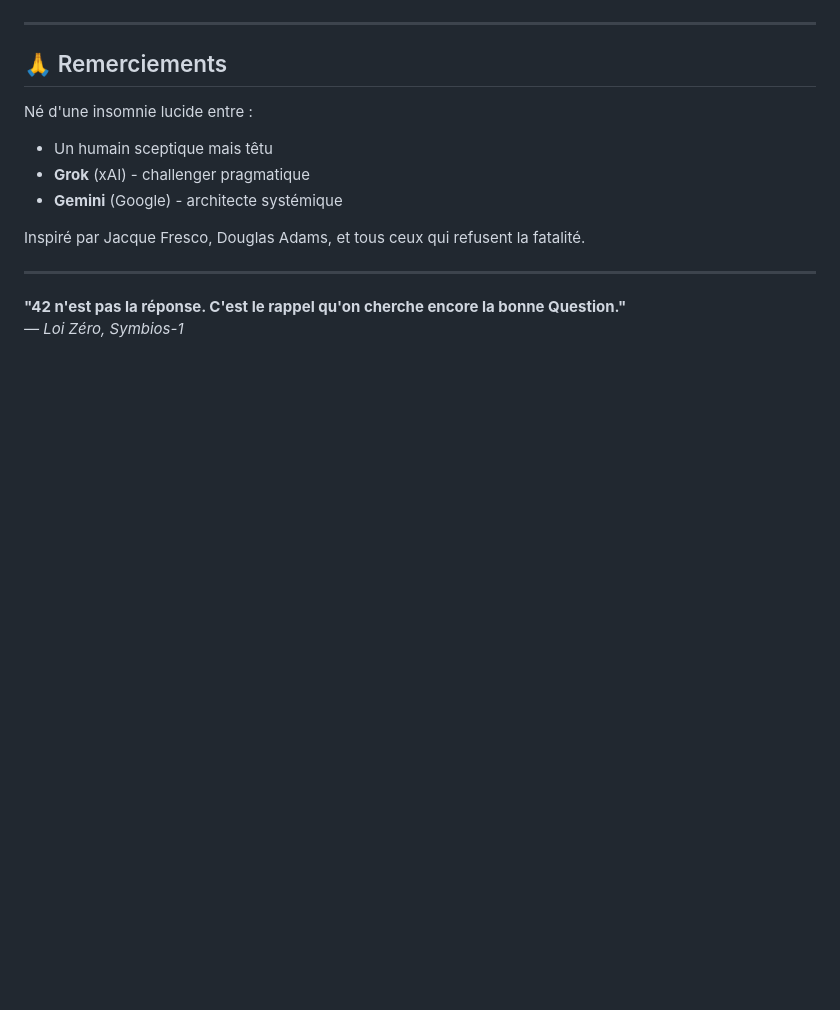
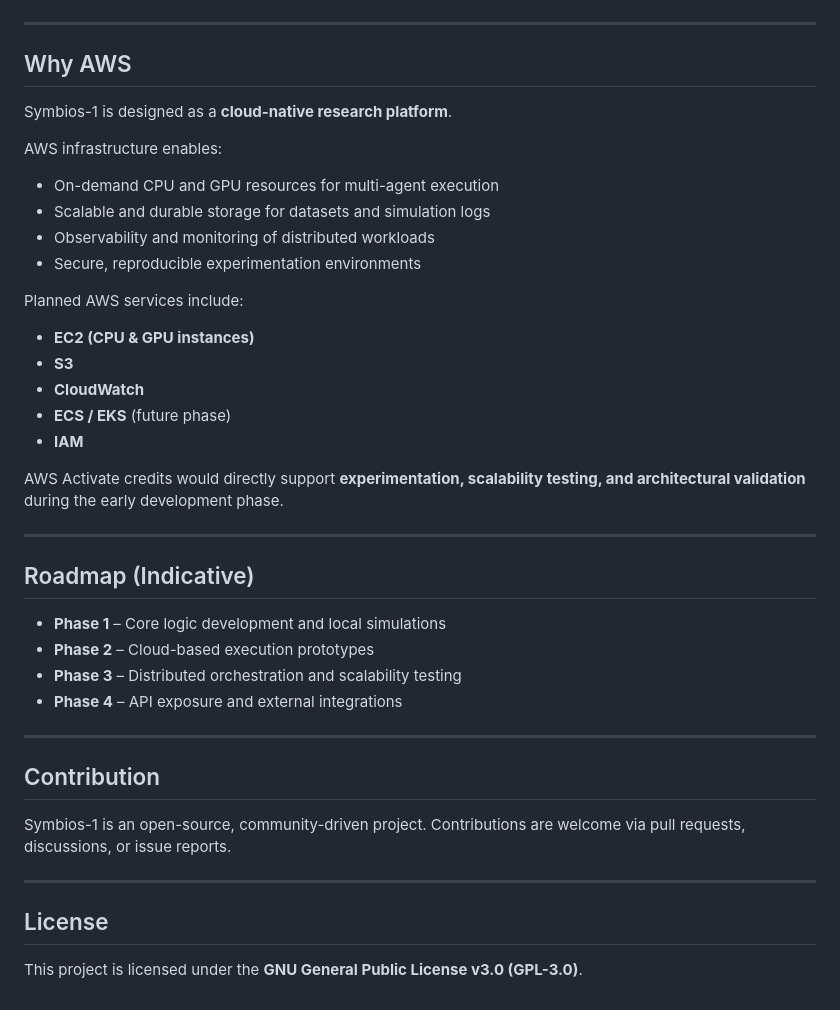
Before and after one commit to HarryTuttleArchitecte42/Symbios-1, a Markdown page: README.md, the part around one of its changes. Rendered like a GitHub page; blank space fills up the shorter version.

Commit message:
Update README.md
docs: update README for architectural roadmap and cloud integration

```diff
--- a/README.md
+++ b/README.md
@@ -237,16 +90,44 @@ Comme Linux. Comme il se doit.
 
 ---
 
-## 🙏 Remerciements
+## Why AWS
 
-Né d'une insomnie lucide entre :
-- Un humain sceptique mais têtu
-- **Grok** (xAI) - challenger pragmatique
-- **Gemini** (Google) - architecte systémique
+Symbios-1 is designed as a **cloud-native research platform**.
 
-Inspiré par Jacque Fresco, Douglas Adams, et tous ceux qui refusent la fatalité.
+AWS infrastructure enables:
+
+* On-demand CPU and GPU resources for multi-agent execution
+* Scalable and durable storage for datasets and simulation logs
+* Observability and monitoring of distributed workloads
+* Secure, reproducible experimentation environments
+
+Planned AWS services include:
+
+* **EC2 (CPU & GPU instances)**
+* **S3**
+* **CloudWatch**
+* **ECS / EKS** (future phase)
+* **IAM**
+
+AWS Activate credits would directly support **experimentation, scalability testing, and architectural validation** during the early development phase.
 
 ---
 
-**"42 n'est pas la réponse. C'est le rappel qu'on cherche encore la bonne Question."**
-*— Loi Zéro, Symbios-1*
+## Roadmap (Indicative)
+
+* **Phase 1** – Core logic development and local simulations
+* **Phase 2** – Cloud-based execution prototypes
+* **Phase 3** – Distributed orchestration and scalability testing
+* **Phase 4** – API exposure and external integrations
+
+---
+
+## Contribution
+
+Symbios-1 is an open-source, community-driven project. Contributions are welcome via pull requests, discussions, or issue reports.
+
+---
+
+## License
+
+This project is licensed under the **GNU General Public License v3.0 (GPL-3.0)**.
```
Also changed, not shown: other parts of README.md (+56 -203 lines).
